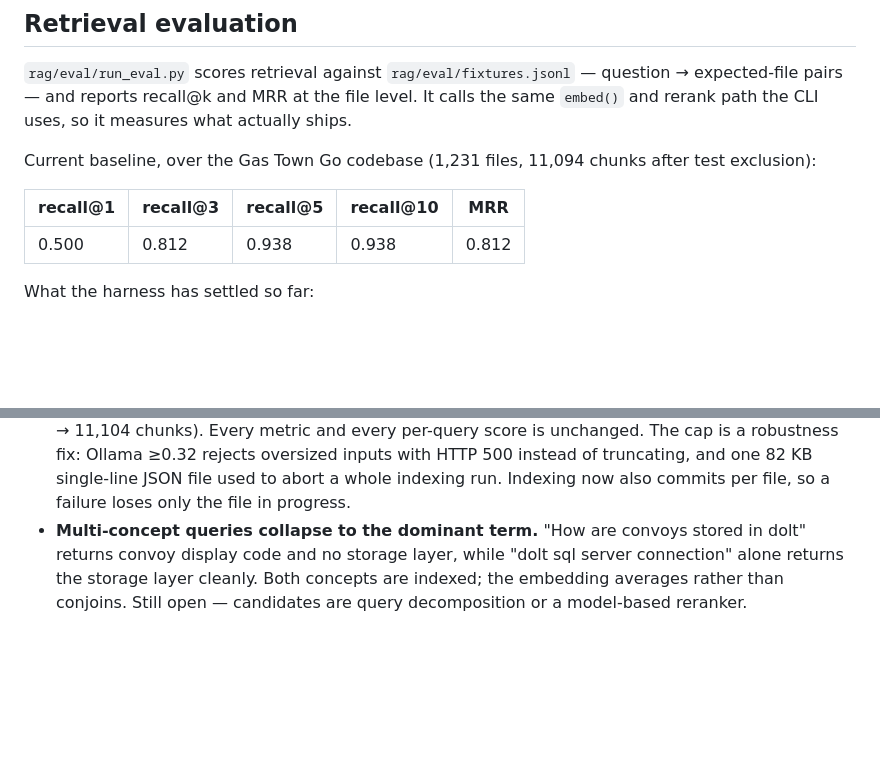
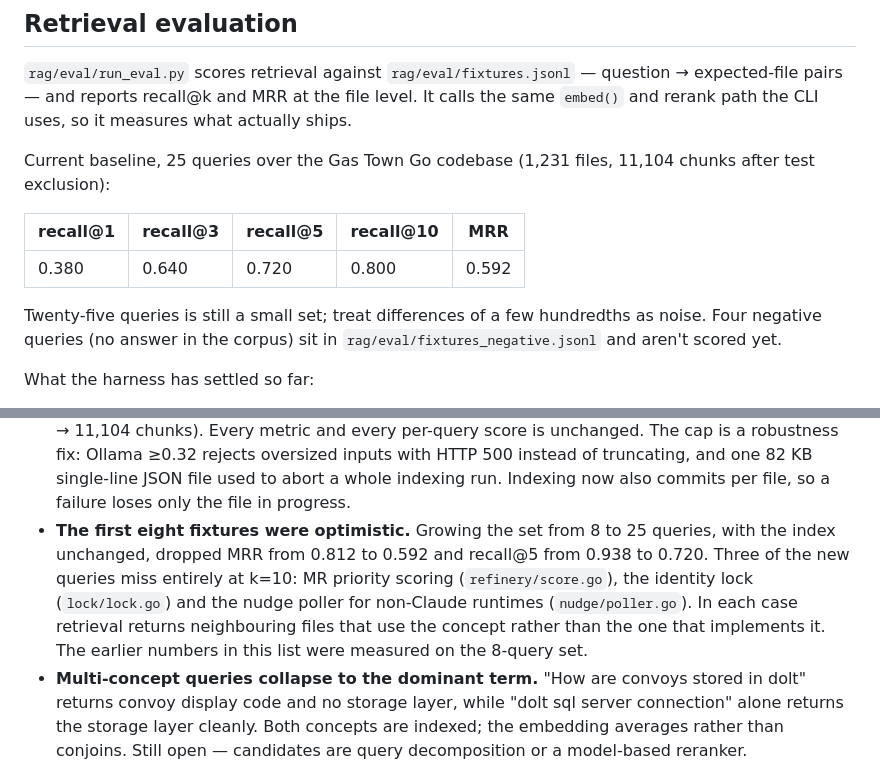
Before and after one commit to SalmaanShire365/AMADEUS, a Markdown page: README.md, 2 parts joined by grey strips. Drawn GitHub-style; blank space fills up the shorter version.

```diff
--- a/README.md
+++ b/README.md
@@ -92,11 +92,13 @@ Design decisions worth noting:
 
 `rag/eval/run_eval.py` scores retrieval against `rag/eval/fixtures.jsonl` — question → expected-file pairs — and reports recall@k and MRR at the file level. It calls the same `embed()` and rerank path the CLI uses, so it measures what actually ships.
 
-Current baseline, over the Gas Town Go codebase (1,231 files, 11,094 chunks after test exclusion):
+Current baseline, 25 queries over the Gas Town Go codebase (1,231 files, 11,104 chunks after test exclusion):
 
 | recall@1 | recall@3 | recall@5 | recall@10 | MRR |
 |---|---|---|---|---|
-| 0.500 | 0.812 | 0.938 | 0.938 | 0.812 |
+| 0.380 | 0.640 | 0.720 | 0.800 | 0.592 |
+
+Twenty-five queries is still a small set; treat differences of a few hundredths as noise. Four negative queries (no answer in the corpus) sit in `rag/eval/fixtures_negative.jsonl` and aren't scored yet.
 
 What the harness has settled so far:
 
@@ -104,6 +106,7 @@ What the harness has settled so far:
 - **Lexical reranking doesn't help.** Blending term-overlap into the ranking degraded results at every weight from 0.02 to 0.30 (recall@1 0.500 → 0.438, MRR 0.812 → 0.729).
 - **Neither does IDF weighting.** The hypothesis was that common tokens were drowning rare ones. Rarity weighting was swept from 0.005 to 0.05 and degraded results just as consistently. Term presence at 1500-character chunk granularity carries little relevance signal regardless of how it's weighted. `AMADEUS_RAG_LEXICAL_WEIGHT` defaults to `0.0`; the `rerank()` hook stays as the measured entry point for future attempts.
 - **Capping chunk length is retrieval-neutral.** Lines longer than 1,500 characters are now hard-split, so no chunk exceeds the cap (the largest chunk went from 6,031 to 1,500 characters; 11,094 → 11,104 chunks). Every metric and every per-query score is unchanged. The cap is a robustness fix: Ollama ≥0.32 rejects oversized inputs with HTTP 500 instead of truncating, and one 82 KB single-line JSON file used to abort a whole indexing run. Indexing now also commits per file, so a failure loses only the file in progress.
+- **The first eight fixtures were optimistic.** Growing the set from 8 to 25 queries, with the index unchanged, dropped MRR from 0.812 to 0.592 and recall@5 from 0.938 to 0.720. Three of the new queries miss entirely at k=10: MR priority scoring (`refinery/score.go`), the identity lock (`lock/lock.go`) and the nudge poller for non-Claude runtimes (`nudge/poller.go`). In each case retrieval returns neighbouring files that use the concept rather than the one that implements it. The earlier numbers in this list were measured on the 8-query set.
 - **Multi-concept queries collapse to the dominant term.** "How are convoys stored in dolt" returns convoy display code and no storage layer, while "dolt sql server connection" alone returns the storage layer cleanly. Both concepts are indexed; the embedding averages rather than conjoins. Still open — candidates are query decomposition or a model-based reranker.
 
 The negative results are the point. Three of the four changes tried didn't work, and measuring took minutes instead of an afternoon of arguing with the output.
```
Also changed, not shown: other parts of README.md (+1 -1 lines), CLAUDE.md (+7 -9 lines).
